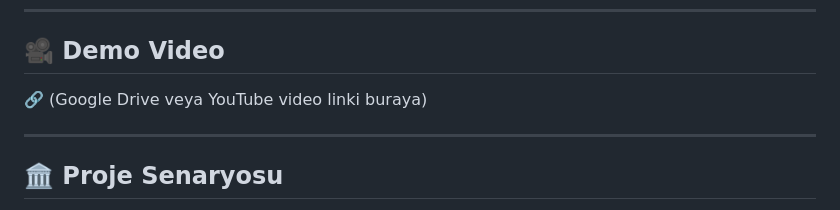
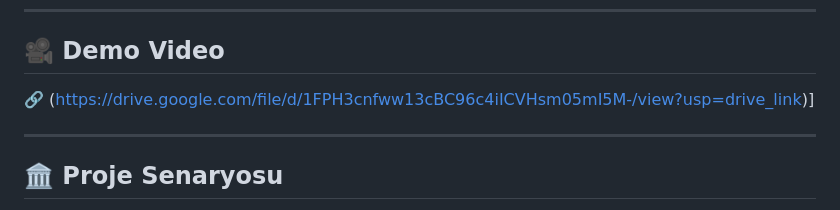
Before and after one commit to Mertroloji/artvision-pwa, a Markdown page: README.md, the part around the change. Drawn GitHub-style.

```diff
--- a/README.md
+++ b/README.md
@@ -13,7 +13,7 @@ Uygulama, The Met Museum Collection API kullanılarak sanat eserlerini dijital o
 ---
 
 ## 🎥 Demo Video
-🔗 (Google Drive veya YouTube video linki buraya)
+🔗 (https://drive.google.com/file/d/1FPH3cnfww13cBC96c4iICVHsm05mI5M-/view?usp=drive_link)]
 
 ---
 
```
